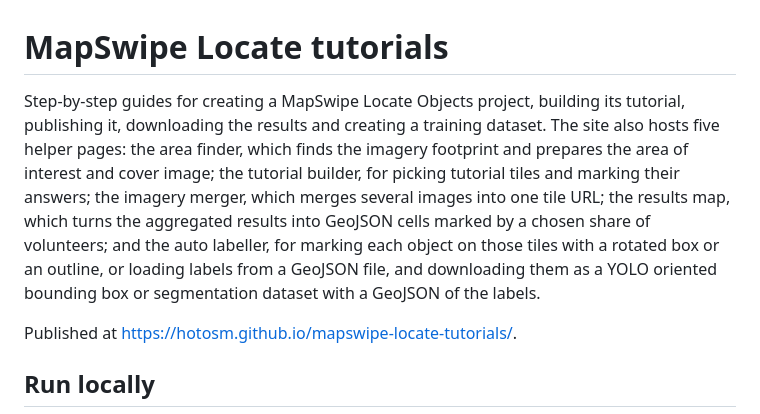
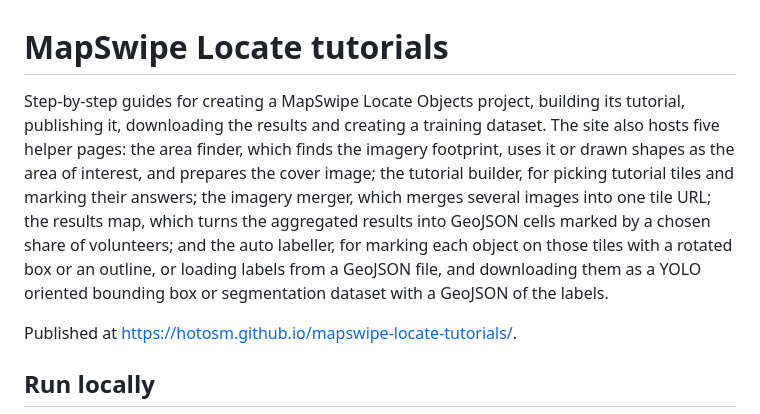
Before and after one commit to hotosm/mapswipe-locate-tutorials, a Markdown page: README.md, the part around the change. Drawn GitHub-style.

Commit message:
chore : add area finder with polygon

```diff
--- a/README.md
+++ b/README.md
@@ -1,6 +1,6 @@
 # MapSwipe Locate tutorials
 
-Step-by-step guides for creating a MapSwipe Locate Objects project, building its tutorial, publishing it, downloading the results and creating a training dataset. The site also hosts five helper pages: the area finder, which finds the imagery footprint and prepares the area of interest and cover image; the tutorial builder, for picking tutorial tiles and marking their answers; the imagery merger, which merges several images into one tile URL; the results map, which turns the aggregated results into GeoJSON cells marked by a chosen share of volunteers; and the auto labeller, for marking each object on those tiles with a rotated box or an outline, or loading labels from a GeoJSON file, and downloading them as a YOLO oriented bounding box or segmentation dataset with a GeoJSON of the labels.
+Step-by-step guides for creating a MapSwipe Locate Objects project, building its tutorial, publishing it, downloading the results and creating a training dataset. The site also hosts five helper pages: the area finder, which finds the imagery footprint, uses it or drawn shapes as the area of interest, and prepares the cover image; the tutorial builder, for picking tutorial tiles and marking their answers; the imagery merger, which merges several images into one tile URL; the results map, which turns the aggregated results into GeoJSON cells marked by a chosen share of volunteers; and the auto labeller, for marking each object on those tiles with a rotated box or an outline, or loading labels from a GeoJSON file, and downloading them as a YOLO oriented bounding box or segmentation dataset with a GeoJSON of the labels.
 
 Published at <https://hotosm.github.io/mapswipe-locate-tutorials/>.
 
```
Also changed, not shown: docs/guides/create-a-project.md (+7 -8 lines), docs/helpers/index.md (+1 -1 lines), docs/assets/create/area-finder-draw.jpg (added), docs/assets/create/area-finder-grid.jpg, docs/assets/create/area-helper-footprint.png, 6 other files.
